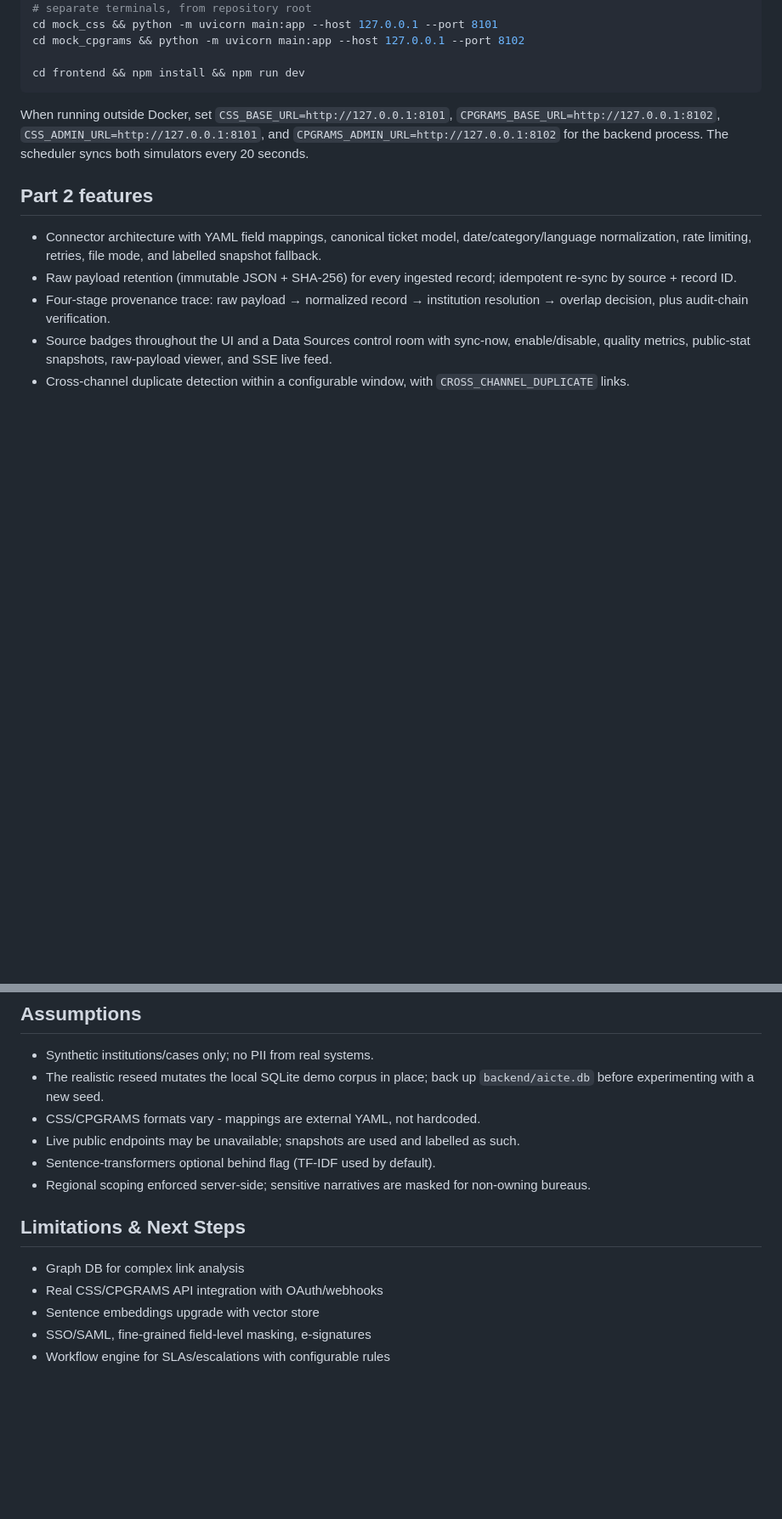
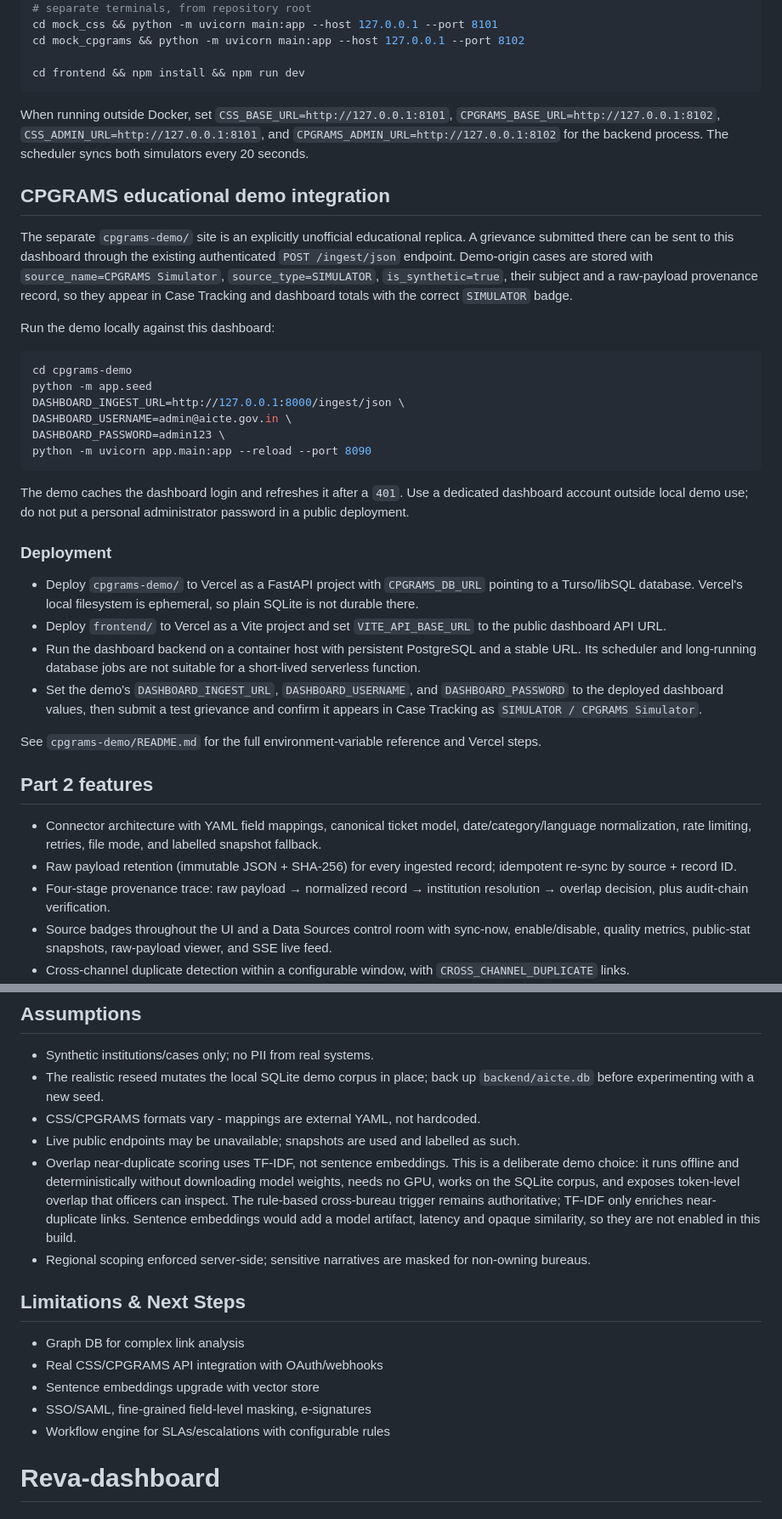
Before and after one commit to vishwesh1205/sivaji-vaila-jilebi, a Markdown page: README.md, 2 parts joined by grey strips. Shown at 85% size. Rendered like a GitHub page; blank space fills up the shorter version.

````diff
--- a/README.md
+++ b/README.md
@@ -59,6 +59,30 @@ cd frontend && npm install && npm run dev
 ```
 When running outside Docker, set `CSS_BASE_URL=http://127.0.0.1:8101`, `CPGRAMS_BASE_URL=http://127.0.0.1:8102`, `CSS_ADMIN_URL=http://127.0.0.1:8101`, and `CPGRAMS_ADMIN_URL=http://127.0.0.1:8102` for the backend process. The scheduler syncs both simulators every 20 seconds.
 
+## CPGRAMS educational demo integration
+The separate `cpgrams-demo/` site is an explicitly unofficial educational replica. A grievance submitted there can be sent to this dashboard through the existing authenticated `POST /ingest/json` endpoint. Demo-origin cases are stored with `source_name=CPGRAMS Simulator`, `source_type=SIMULATOR`, `is_synthetic=true`, their subject and a raw-payload provenance record, so they appear in Case Tracking and dashboard totals with the correct `SIMULATOR` badge.
+
+Run the demo locally against this dashboard:
+
+```bash
+cd cpgrams-demo
+python -m app.seed
+DASHBOARD_INGEST_URL=http://127.0.0.1:8000/ingest/json \
+DASHBOARD_USERNAME=admin@aicte.gov.in \
+DASHBOARD_PASSWORD=admin123 \
+python -m uvicorn app.main:app --reload --port 8090
+```
+
+The demo caches the dashboard login and refreshes it after a `401`. Use a dedicated dashboard account outside local demo use; do not put a personal administrator password in a public deployment.
+
+### Deployment
+- Deploy `cpgrams-demo/` to Vercel as a FastAPI project with `CPGRAMS_DB_URL` pointing to a Turso/libSQL database. Vercel's local filesystem is ephemeral, so plain SQLite is not durable there.
+- Deploy `frontend/` to Vercel as a Vite project and set `VITE_API_BASE_URL` to the public dashboard API URL.
+- Run the dashboard backend on a container host with persistent PostgreSQL and a stable URL. Its scheduler and long-running database jobs are not suitable for a short-lived serverless function.
+- Set the demo's `DASHBOARD_INGEST_URL`, `DASHBOARD_USERNAME`, and `DASHBOARD_PASSWORD` to the deployed dashboard values, then submit a test grievance and confirm it appears in Case Tracking as `SIMULATOR / CPGRAMS Simulator`.
+
+See `cpgrams-demo/README.md` for the full environment-variable reference and Vercel steps.
+
 ## Part 2 features
 - Connector architecture with YAML field mappings, canonical ticket model, date/category/language normalization, rate limiting, retries, file mode, and labelled snapshot fallback.
 - Raw payload retention (immutable JSON + SHA-256) for every ingested record; idempotent re-sync by source + record ID.
@@ -145,7 +189,7 @@ The suite covers idempotent re-sync, raw payload retention, snapshot fallback, f
 - The realistic reseed mutates the local SQLite demo corpus in place; back up `backend/aicte.db` before experimenting with a new seed.
 - CSS/CPGRAMS formats vary - mappings are external YAML, not hardcoded.
 - Live public endpoints may be unavailable; snapshots are used and labelled as such.
-- Sentence-transformers optional behind flag (TF-IDF used by default).
+- Overlap near-duplicate scoring uses TF-IDF, not sentence embeddings. This is a deliberate demo choice: it runs offline and deterministically without downloading model weights, needs no GPU, works on the SQLite corpus, and exposes token-level overlap that officers can inspect. The rule-based cross-bureau trigger remains authoritative; TF-IDF only enriches near-duplicate links. Sentence embeddings would add a model artifact, latency and opaque similarity, so they are not enabled in this build.
 - Regional scoping enforced server-side; sensitive narratives are masked for non-owning bureaus.
 
 ## Limitations & Next Steps
@@ -154,3 +198,4 @@ The suite covers idempotent re-sync, raw payload retention, snapshot fallback, f
 - Sentence embeddings upgrade with vector store
 - SSO/SAML, fine-grained field-level masking, e-signatures
 - Workflow engine for SLAs/escalations with configurable rules
+# Reva-dashboard
````
Also changed, not shown: other parts of README.md (+26 -6 lines).
